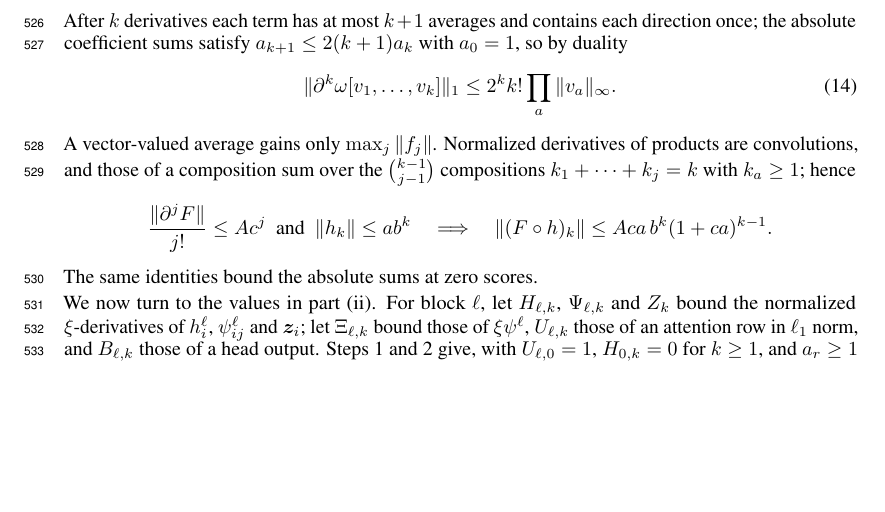
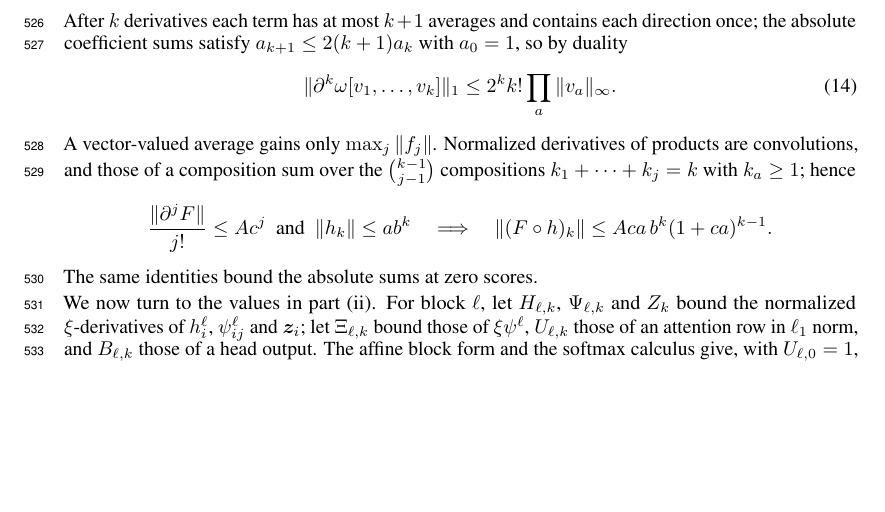
Before and after one commit to aayushmanda/Trace, a LaTeX paper (Paper/main.tex, which reads Paper/appendix.tex): part of page 15 of 33, cut so that both start at the same text. Compiled offline with pdfLaTeX.

Commit message:
Remove last step reference in Prop C.2 proof
Co-Authored-By: Claude Opus 5.5 <noreply@anthropic.com>

```diff
--- a/Paper/appendix.tex
+++ b/Paper/appendix.tex
@@ -458,7 +458,7 @@ The same identities bound the absolute sums at zero scores.
 
 We now turn to the values in part~(ii). For block $\ell$, let $H_{\ell,k}$, $\Psi_{\ell,k}$ and $Z_k$ bound the normalized $\xi$-derivatives of $h_i^\ell$, $\psi^\ell_{ij}$ and $\bm z_i$;
 let $\Xi_{\ell,k}$ bound those of $\xi\psi^\ell$, $U_{\ell,k}$ those of an attention row in $\ell_1$ norm, and $B_{\ell,k}$ those of a head
-output. Steps 1 and 2 give, with $U_{\ell,0}=1$, $H_{0,k}=0$ for $k\ge1$, and $a_r\ge1$ in the compositions,
+output. The affine block form and the softmax calculus give, with $U_{\ell,0}=1$, $H_{0,k}=0$ for $k\ge1$, and $a_r\ge1$ in the compositions,
 \begin{align*}
  \Psi_{\ell,k}&\le C\initscale^2\sum_{a+b=k}H_{\ell-1,a}H_{\ell-1,b},
  &\Xi_{\ell,k}&\le\Psi_{\ell,k}+\Psi_{\ell,k-1},\\
```
